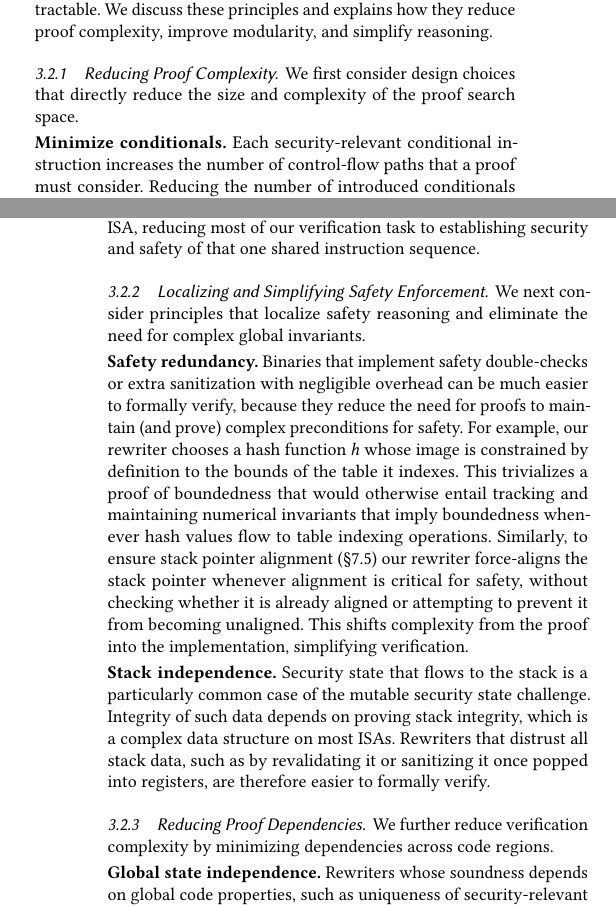
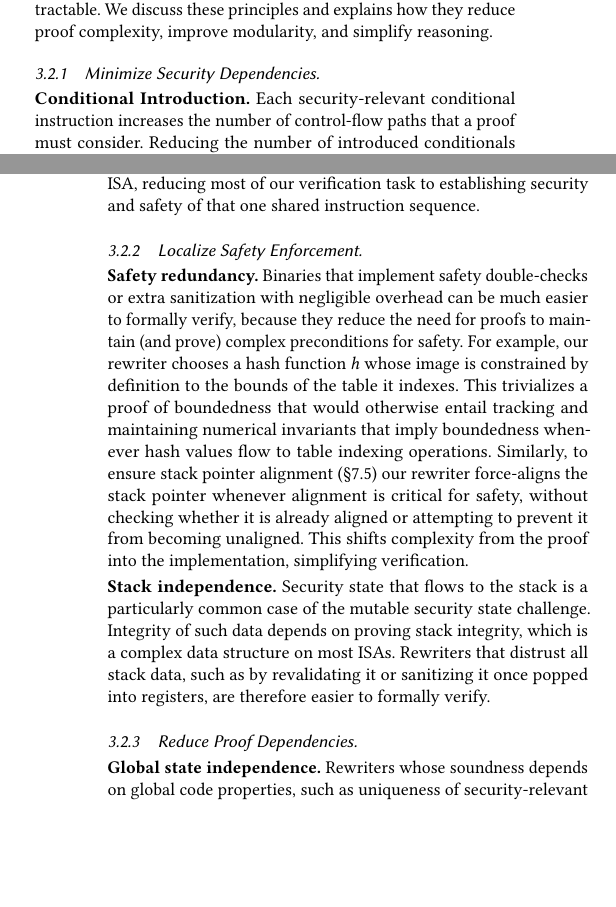
Before and after one commit to jikk/formal-cfi-paper, a LaTeX paper (main.tex, which reads sections/fm_friendly.tex): two parts of the columns of pages 5 and 6 of 16, joined at a grey line, cut so that both start at the same text, the shorter picture padded with empty space. Compiled offline with pdfLaTeX.

Commit message:
Updates from Overleaf

```diff
--- a/sections/fm_friendly.tex
+++ b/sections/fm_friendly.tex
@@ -3,10 +3,10 @@
 
 Strategic design and implementation choices can substantially reduce the burden of formal verification. Our experience designing, implementing, and verifying \pname revealed a set of general principles for binary rewriter construction that make verification tractable. We discuss these principles and explains how they reduce proof complexity, improve modularity, and simplify reasoning.
 
-\subsubsection{Reducing Proof Complexity}
-We first consider design choices that directly reduce the size and complexity of the proof search space.
+\subsubsection{Minimize Security Dependencies}\mbox{}
+%We first consider design choices that directly reduce proof search space size and complexity.
 
-\heading{Minimize conditionals.}
+\heading{Conditional Introduction.}
 Each security-relevant conditional instruction increases the number of control-flow paths that a proof must consider. Reducing the number of introduced conditionals therefore directly improves verification feasibility.
 
 The complexity of each condition also matters. For example, the \cd{EQ} conditional on ARM corresponds to a simple symbolic expression $e = 0$, whereas \cd{LE} yields a more complex expression $\mathrm{toZ}_{32}(e_1) \leq \mathrm{toZ}_{32}(e_2)$, where $\mathrm{toZ}_{32}$ converts 32-bit unsigned values ($\mathsf{N}$) to signed integers ($\mathsf{Z}$). Such expressions involve non-linear bitvector reasoning and are difficult for automated solvers to handle.
@@ -24,8 +24,8 @@ In particular, a rewriter that generates nearly identical \Blocks for many diffe
 Our design uses the same sequence of instructions to guard every form of indirect branch in the ARM ISA,
 reducing most of our verification task to establishing security and safety of that one shared instruction sequence.
 
-\subsubsection{Localizing and Simplifying Safety Enforcement}
-We next consider principles that localize safety reasoning and eliminate the need for complex global invariants.
+\subsubsection{Localize Safety Enforcement}\mbox{}
+% We next consider principles that localize safety reasoning and eliminate the need for complex global invariants.
 
 \heading{Safety redundancy.}
 Binaries that implement safety double-checks or extra sanitization with negligible overhead can be much easier to formally verify, because they reduce the need for proofs to maintain (and prove) complex preconditions for safety.
@@ -39,8 +39,9 @@ Security state that flows to the stack is a particularly common case of the muta
 Integrity of such data depends on proving stack integrity, which is a complex data structure on most ISAs\@.
 Rewriters that distrust all stack data, such as by revalidating it or sanitizing it once popped into registers, are therefore easier to formally verify.
 
-\subsubsection{Reducing Proof Dependencies}
-We further reduce verification complexity by minimizing dependencies across code regions.
+\subsubsection{Reduce Proof Dependencies}\mbox{}
+% We further reduce verification complexity by minimizing dependencies across code regions.
+
 
 \heading{Global state independence.}
 Rewriters whose soundness depends on global code properties, such as uniqueness of security-relevant values across all executions, raise significant challenges for formal verification.
@@ -57,8 +58,8 @@ This strategic choice of output format allows formal verification to construct a
 The proof positions coinductive invariants at \Block boundaries.
 This eliminates the considerable challenge of discovering invariant locations sufficient to prove safety of the abstract binary during verification, allowing the rewriter to divulge the code's underlying structure as an untrusted, verifiable hint.
 
-\subsubsection{Handling ISA-Level Nondeterminism}
-Finally, we address challenges arising from the underlying ISA semantics.
+\subsubsection{Handle Nondeterminism}\mbox{}
+% Finally, we address challenges arising from the underlying ISA semantics.
 
 \heading{Nondeterminism independence.}
 Real-world ISAs include many \unpredictable{} operations, some of which seem predictable in practice because they behave consistently across most hardware instantiations.
```
Also changed, not shown: refs/formalcfi.bib (+6 -6 lines), sections/back.tex (+1 -1 lines), sections/case_studies.tex (+1 -0 lines), sections/picinae.tex (+1 -1 lines), sections/system_overview.tex (+1 -0 lines), sections/fm_friendly.tex (2 more changed lines).
